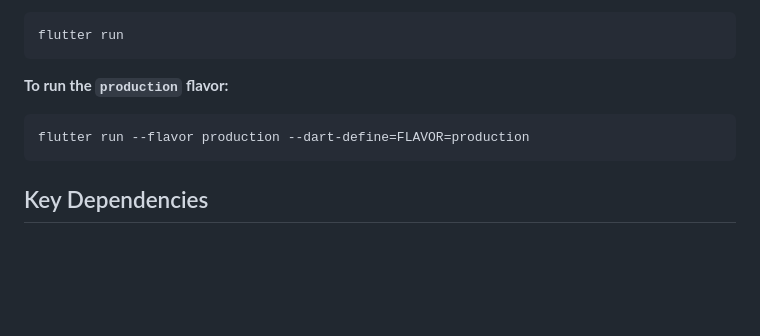
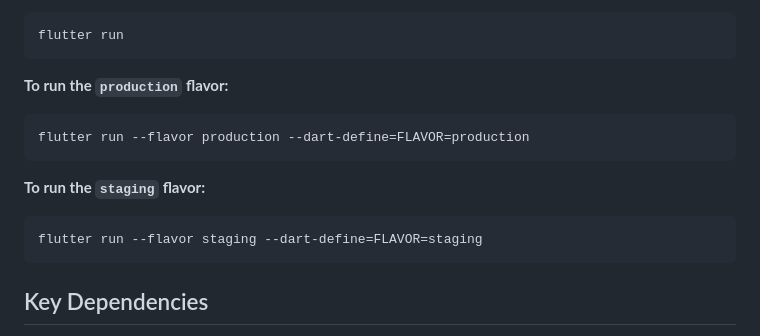
Before and after one commit to Potterjr/FlutterUIChallenge, a Markdown page: README.md, the part around the change printed below. GitHub-like rendering; blank space fills up the shorter version.

````diff
--- a/README.md
+++ b/README.md
@@ -79,6 +78,11 @@ flutter run
 flutter run --flavor production --dart-define=FLAVOR=production
 ```
 
+**To run the `staging` flavor:**
+```sh
+flutter run --flavor staging --dart-define=FLAVOR=staging
+```
+
 ## Key Dependencies
 This project utilizes several key packages from the Flutter ecosystem:
 
````
Also changed, not shown: other parts of README.md (+0 -1 lines).
